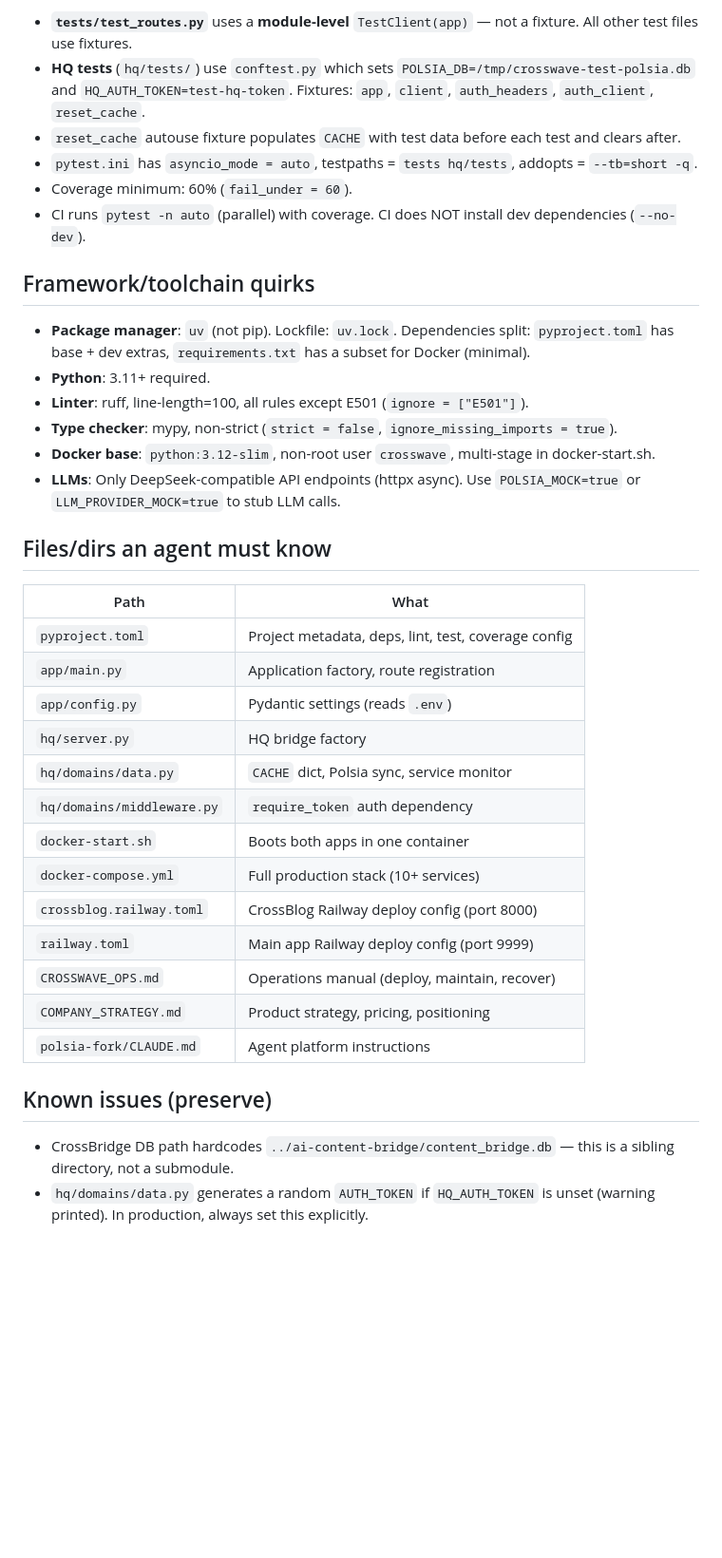
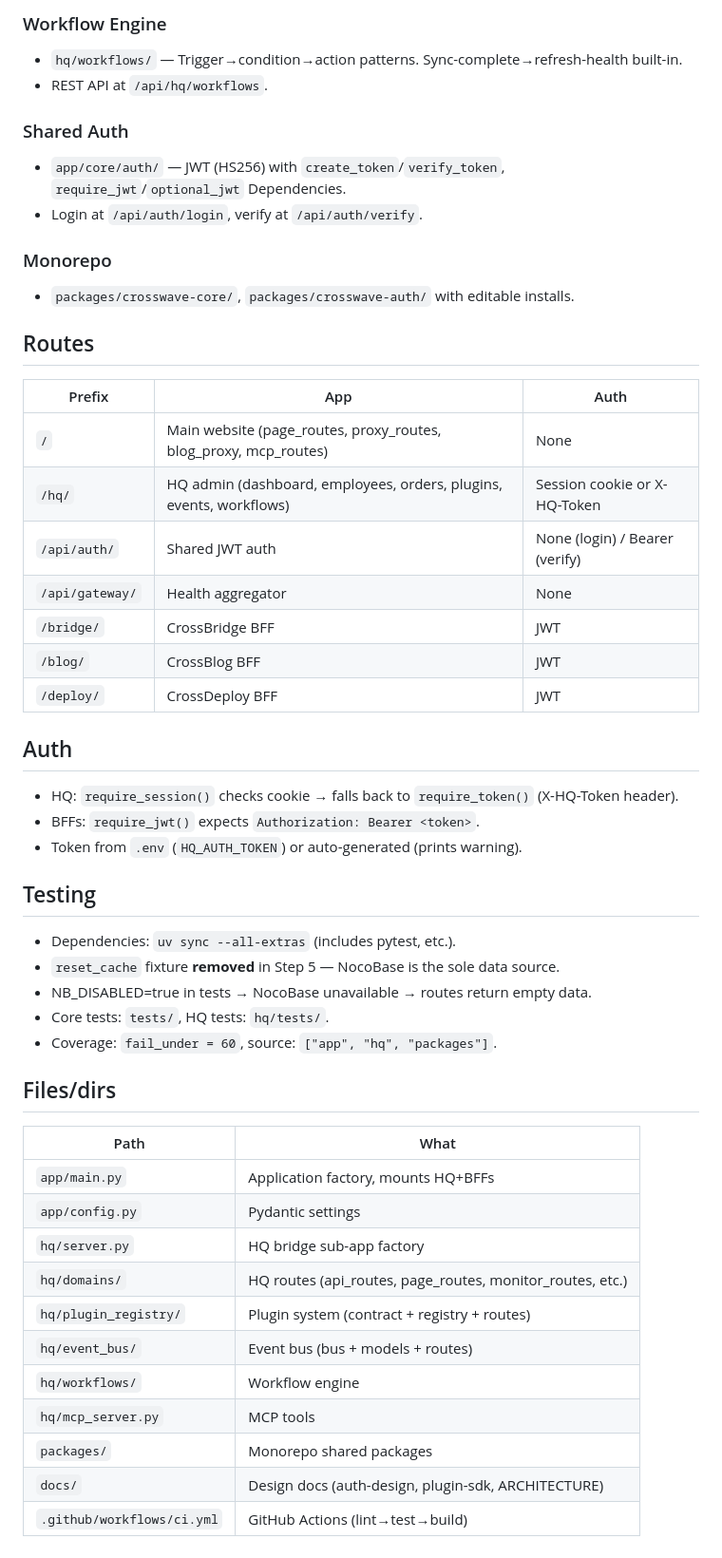
Before and after one commit to guish7423/crosswave, a Markdown page: AGENTS.md, the part around one of its changes. Shown at 95% size. Rendered like a GitHub page; blank space fills up the shorter version.

Commit message:
docs: AGENTS.md — sync with current architecture (remove CACHE, add 4-layer AI OS, plugin registry, event bus, MCP, workflows, monorepo, shared auth)

```diff
--- a/AGENTS.md
+++ b/AGENTS.md
@@ -76,39 +47,52 @@ docker compose -f docker-compose.yml -f docker-compose.override.yml up -d
 
-- **`tests/test_routes.py`** uses a **module-level** `TestClient(app)` — not a fixture. All other test files use fixtures.
-- **HQ tests** (`hq/tests/`) use `conftest.py` which sets `POLSIA_DB=/tmp/crosswave-test-polsia.db` and `HQ_AUTH_TOKEN=test-hq-token`. Fixtures: `app`, `client`, `auth_headers`, `auth_client`, `reset_cache`.
-- `reset_cache` autouse fixture populates `CACHE` with test data before each test and clears after.
-- `pytest.ini` has `asyncio_mode = auto`, testpaths = `tests hq/tests`, addopts = `--tb=short -q`.
-- Coverage minimum: 60% (`fail_under = 60`).
-- CI runs `pytest -n auto` (parallel) with coverage. CI does NOT install dev dependencies (`--no-dev`).
+### Workflow Engine
+- `hq/workflows/` — Trigger→condition→action patterns. Sync-complete→refresh-health built-in.
+- REST API at `/api/hq/workflows`.
 
-## Framework/toolchain quirks
+### Shared Auth
+- `app/core/auth/` — JWT (HS256) with `create_token`/`verify_token`, `require_jwt`/`optional_jwt` Dependencies.
+- Login at `/api/auth/login`, verify at `/api/auth/verify`.
 
-- **Package manager**: `uv` (not pip). Lockfile: `uv.lock`. Dependencies split: `pyproject.toml` has base + dev extras, `requirements.txt` has a subset for Docker (minimal).
-- **Python**: 3.11+ required.
-- **Linter**: ruff, line-length=100, all rules except E501 (`ignore = ["E501"]`).
-- **Type checker**: mypy, non-strict (`strict = false`, `ignore_missing_imports = true`).
-- **Docker base**: `python:3.12-slim`, non-root user `crosswave`, multi-stage in docker-start.sh.
-- **LLMs**: Only DeepSeek-compatible API endpoints (httpx async). Use `POLSIA_MOCK=true` or `LLM_PROVIDER_MOCK=true` to stub LLM calls.
+### Monorepo
+- `packages/crosswave-core/`, `packages/crosswave-auth/` with editable installs.
 
-## Files/dirs an agent must know
+## Routes
+
+| Prefix | App | Auth |
+|--------|-----|------|
+| `/` | Main website (page_routes, proxy_routes, blog_proxy, mcp_routes) | None |
+| `/hq/` | HQ admin (dashboard, employees, orders, plugins, events, workflows) | Session cookie or X-HQ-Token |
+| `/api/auth/` | Shared JWT auth | None (login) / Bearer (verify) |
+| `/api/gateway/` | Health aggregator | None |
+| `/bridge/` | CrossBridge BFF | JWT |
+| `/blog/` | CrossBlog BFF | JWT |
+| `/deploy/` | CrossDeploy BFF | JWT |
+
+## Auth
+- HQ: `require_session()` checks cookie → falls back to `require_token()` (X-HQ-Token header).
+- BFFs: `require_jwt()` expects `Authorization: Bearer <token>`.
+- Token from `.env` (`HQ_AUTH_TOKEN`) or auto-generated (prints warning).
+
+## Testing
+
+- Dependencies: `uv sync --all-extras` (includes pytest, etc.).
+- `reset_cache` fixture **removed** in Step 5 — NocoBase is the sole data source.
+- NB_DISABLED=true in tests → NocoBase unavailable → routes return empty data.
+- Core tests: `tests/`, HQ tests: `hq/tests/`.
+- Coverage: `fail_under = 60`, source: `["app", "hq", "packages"]`.
+
+## Files/dirs
 
 | Path | What |
 |------|------|
-| `pyproject.toml` | Project metadata, deps, lint, test, coverage config |
-| `app/main.py` | Application factory, route registration |
-| `app/config.py` | Pydantic settings (reads `.env`) |
-| `hq/server.py` | HQ bridge factory |
-| `hq/domains/data.py` | `CACHE` dict, Polsia sync, service monitor |
-| `hq/domains/middleware.py` | `require_token` auth dependency |
-| `docker-start.sh` | Boots both apps in one container |
-| `docker-compose.yml` | Full production stack (10+ services) |
-| `crossblog.railway.toml` | CrossBlog Railway deploy config (port 8000) |
-| `railway.toml` | Main app Railway deploy config (port 9999) |
-| `CROSSWAVE_OPS.md` | Operations manual (deploy, maintain, recover) |
-| `COMPANY_STRATEGY.md` | Product strategy, pricing, positioning |
-| `polsia-fork/CLAUDE.md` | Agent platform instructions |
-
-## Known issues (preserve)
-
-- CrossBridge DB path hardcodes `../ai-content-bridge/content_bridge.db` — this is a sibling directory, not a submodule.
-- `hq/domains/data.py` generates a random `AUTH_TOKEN` if `HQ_AUTH_TOKEN` is unset (warning printed). In production, always set this explicitly.
+| `app/main.py` | Application factory, mounts HQ+BFFs |
+| `app/config.py` | Pydantic settings |
+| `hq/server.py` | HQ bridge sub-app factory |
+| `hq/domains/` | HQ routes (api_routes, page_routes, monitor_routes, etc.) |
+| `hq/plugin_registry/` | Plugin system (contract + registry + routes) |
+| `hq/event_bus/` | Event bus (bus + models + routes) |
+| `hq/workflows/` | Workflow engine |
+| `hq/mcp_server.py` | MCP tools |
+| `packages/` | Monorepo shared packages |
+| `docs/` | Design docs (auth-design, plugin-sdk, ARCHITECTURE) |
+| `.github/workflows/ci.yml` | GitHub Actions (lint→test→build) |
```
Also changed, not shown: other parts of AGENTS.md (+22 -51 lines).
